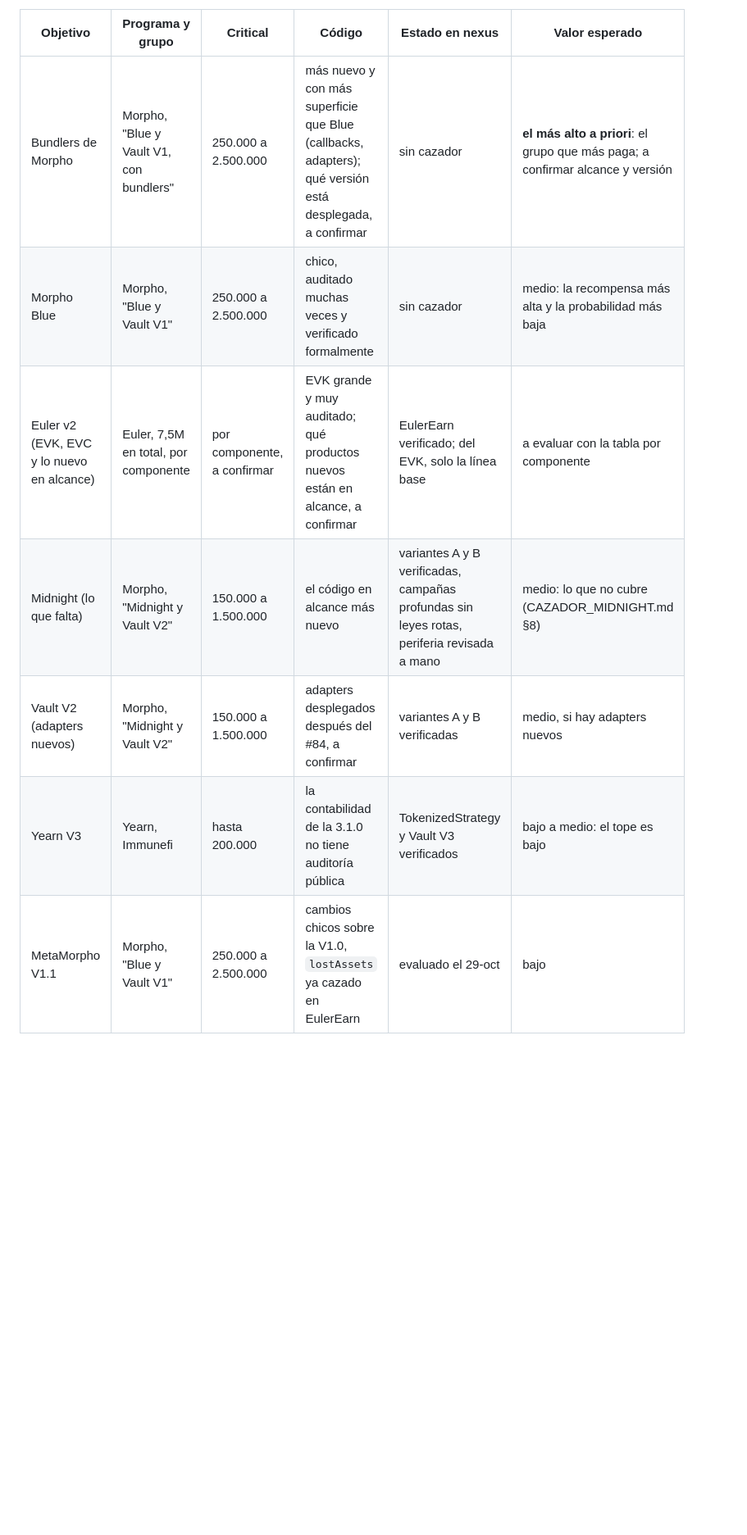
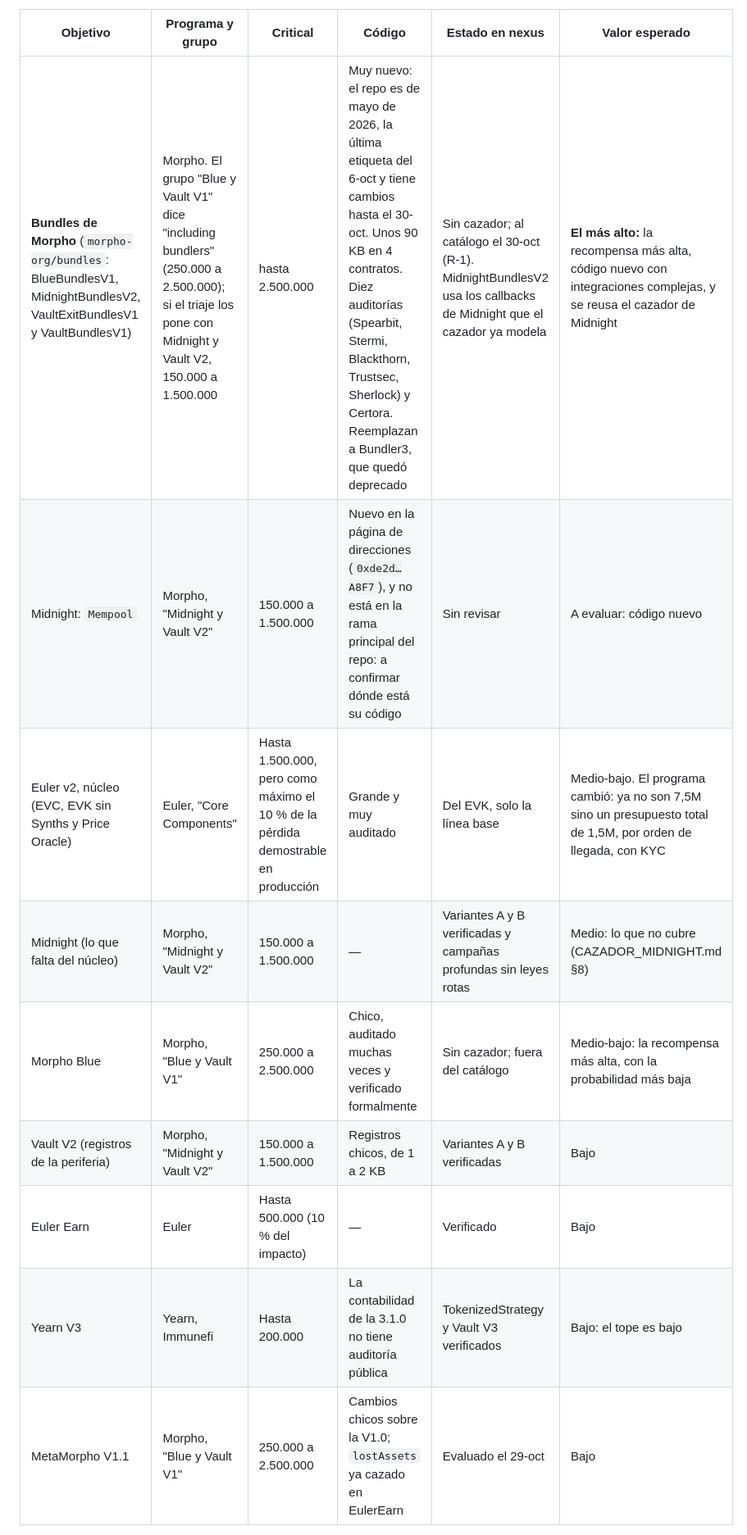
Before and after one commit to bbarrionuevo/nexus, a Markdown page: docs/TRASPASO.md, the part around one of its changes. Shown at 82% size. Drawn GitHub-style; blank space fills up the shorter version.

```diff
--- a/docs/TRASPASO.md
+++ b/docs/TRASPASO.md
@@ -190,11 +192,13 @@ falta leer en el reglamento o en la página de direcciones antes de invertir en
 
 | Objetivo | Programa y grupo | Critical | Código | Estado en nexus | Valor esperado |
 |---|---|---|---|---|---|
-| Bundlers de Morpho | Morpho, "Blue y Vault V1, con bundlers" | 250.000 a 2.500.000 | más nuevo y con más superficie que Blue (callbacks, adapters); qué versión está desplegada, a confirmar | sin cazador | **el más alto a priori**: el grupo que más paga; a confirmar alcance y versión |
-| Morpho Blue | Morpho, "Blue y Vault V1" | 250.000 a 2.500.000 | chico, auditado muchas veces y verificado formalmente | sin cazador | medio: la recompensa más alta y la probabilidad más baja |
-| Euler v2 (EVK, EVC y lo nuevo en alcance) | Euler, 7,5M en total, por componente | por componente, a confirmar | EVK grande y muy auditado; qué productos nuevos están en alcance, a confirmar | EulerEarn verificado; del EVK, solo la línea base | a evaluar con la tabla por componente |
-| Midnight (lo que falta) | Morpho, "Midnight y Vault V2" | 150.000 a 1.500.000 | el código en alcance más nuevo | variantes A y B verificadas, campañas profundas sin leyes rotas, periferia revisada a mano | medio: lo que no cubre (CAZADOR_MIDNIGHT.md §8) |
-| Vault V2 (adapters nuevos) | Morpho, "Midnight y Vault V2" | 150.000 a 1.500.000 | adapters desplegados después del #84, a confirmar | variantes A y B verificadas | medio, si hay adapters nuevos |
-| Yearn V3 | Yearn, Immunefi | hasta 200.000 | la contabilidad de la 3.1.0 no tiene auditoría pública | TokenizedStrategy y Vault V3 verificados | bajo a medio: el tope es bajo |
-| MetaMorpho V1.1 | Morpho, "Blue y Vault V1" | 250.000 a 2.500.000 | cambios chicos sobre la V1.0, `lostAssets` ya cazado en EulerEarn | evaluado el 29-oct | bajo |
+| **Bundles de Morpho** (`morpho-org/bundles`: BlueBundlesV1, MidnightBundlesV2, VaultExitBundlesV1 y VaultBundlesV1) | Morpho. El grupo "Blue y Vault V1" dice "including bundlers" (250.000 a 2.500.000); si el triaje los pone con Midnight y Vault V2, 150.000 a 1.500.000 | hasta 2.500.000 | Muy nuevo: el repo es de mayo de 2026, la última etiqueta del 6-oct y tiene cambios hasta el 30-oct. Unos 90 KB en 4 contratos. Diez auditorías (Spearbit, Stermi, Blackthorn, Trustsec, Sherlock) y Certora. Reemplazan a Bundler3, que quedó deprecado | Sin cazador; al catálogo el 30-oct (R-1). MidnightBundlesV2 usa los callbacks de Midnight que el cazador ya modela | **El más alto:** la recompensa más alta, código nuevo con integraciones complejas, y se reusa el cazador de Midnight |
+| Midnight: `Mempool` | Morpho, "Midnight y Vault V2" | 150.000 a 1.500.000 | Nuevo en la página de direcciones (`0xde2d…A8F7`), y no está en la rama principal del repo: a confirmar dónde está su código | Sin revisar | A evaluar: código nuevo |
+| Euler v2, núcleo (EVC, EVK sin Synths y Price Oracle) | Euler, "Core Components" | Hasta 1.500.000, pero como máximo el 10 % de la pérdida demostrable en producción | Grande y muy auditado | Del EVK, solo la línea base | Medio-bajo. El programa cambió: ya no son 7,5M sino un presupuesto total de 1,5M, por orden de llegada, con KYC |
+| Midnight (lo que falta del núcleo) | Morpho, "Midnight y Vault V2" | 150.000 a 1.500.000 | — | Variantes A y B verificadas y campañas profundas sin leyes rotas | Medio: lo que no cubre (CAZADOR_MIDNIGHT.md §8) |
+| Morpho Blue | Morpho, "Blue y Vault V1" | 250.000 a 2.500.000 | Chico, auditado muchas veces y verificado formalmente | Sin cazador; fuera del catálogo | Medio-bajo: la recompensa más alta, con la probabilidad más baja |
+| Vault V2 (registros de la periferia) | Morpho, "Midnight y Vault V2" | 150.000 a 1.500.000 | Registros chicos, de 1 a 2 KB | Variantes A y B verificadas | Bajo |
+| Euler Earn | Euler | Hasta 500.000 (10 % del impacto) | — | Verificado | Bajo |
+| Yearn V3 | Yearn, Immunefi | Hasta 200.000 | La contabilidad de la 3.1.0 no tiene auditoría pública | TokenizedStrategy y Vault V3 verificados | Bajo: el tope es bajo |
+| MetaMorpho V1.1 | Morpho, "Blue y Vault V1" | 250.000 a 2.500.000 | Cambios chicos sobre la V1.0; `lostAssets` ya cazado en EulerEarn | Evaluado el 29-oct | Bajo |
 
```
Also changed, not shown: other parts of docs/TRASPASO.md (+12 -5 lines).
